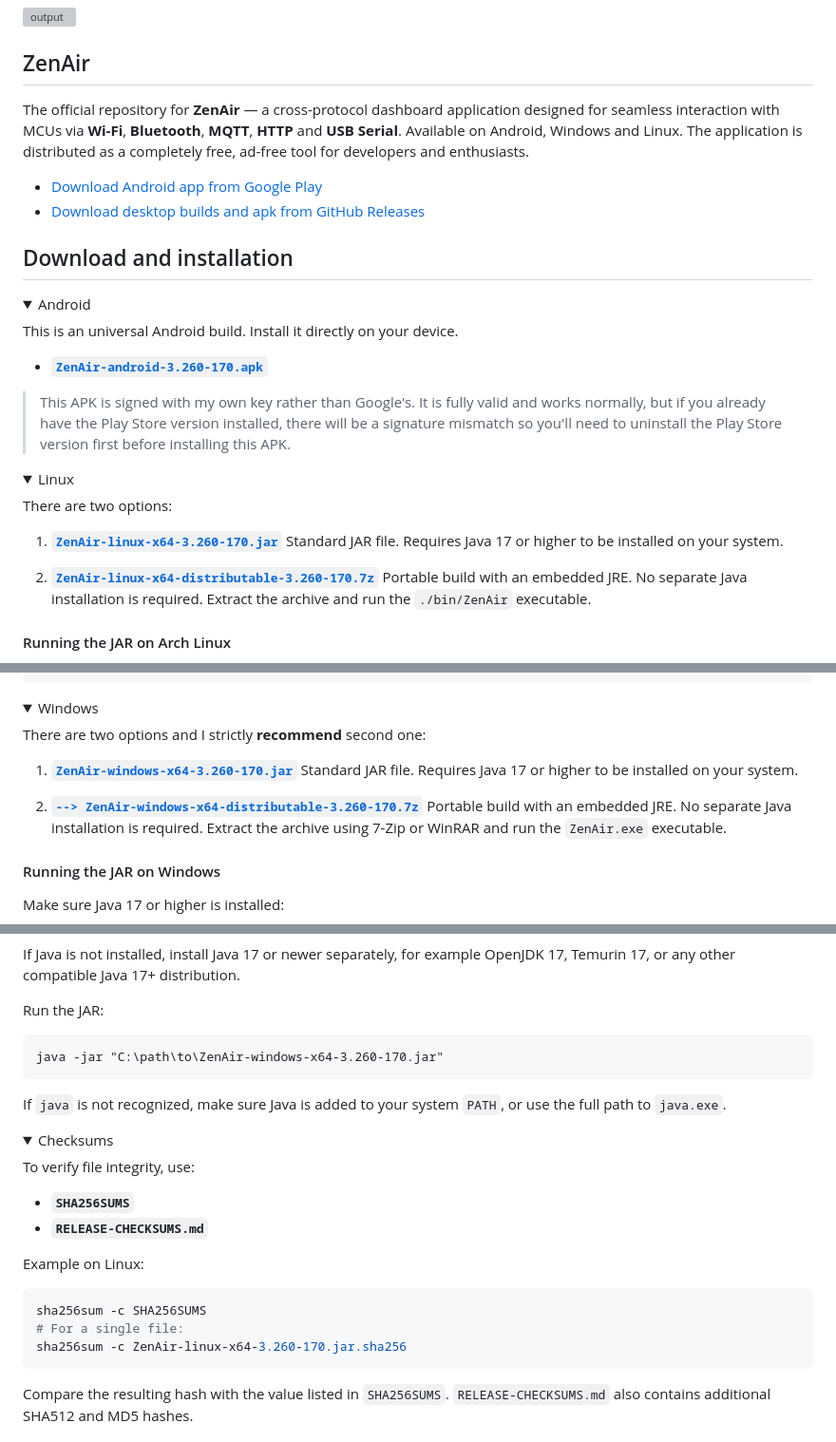
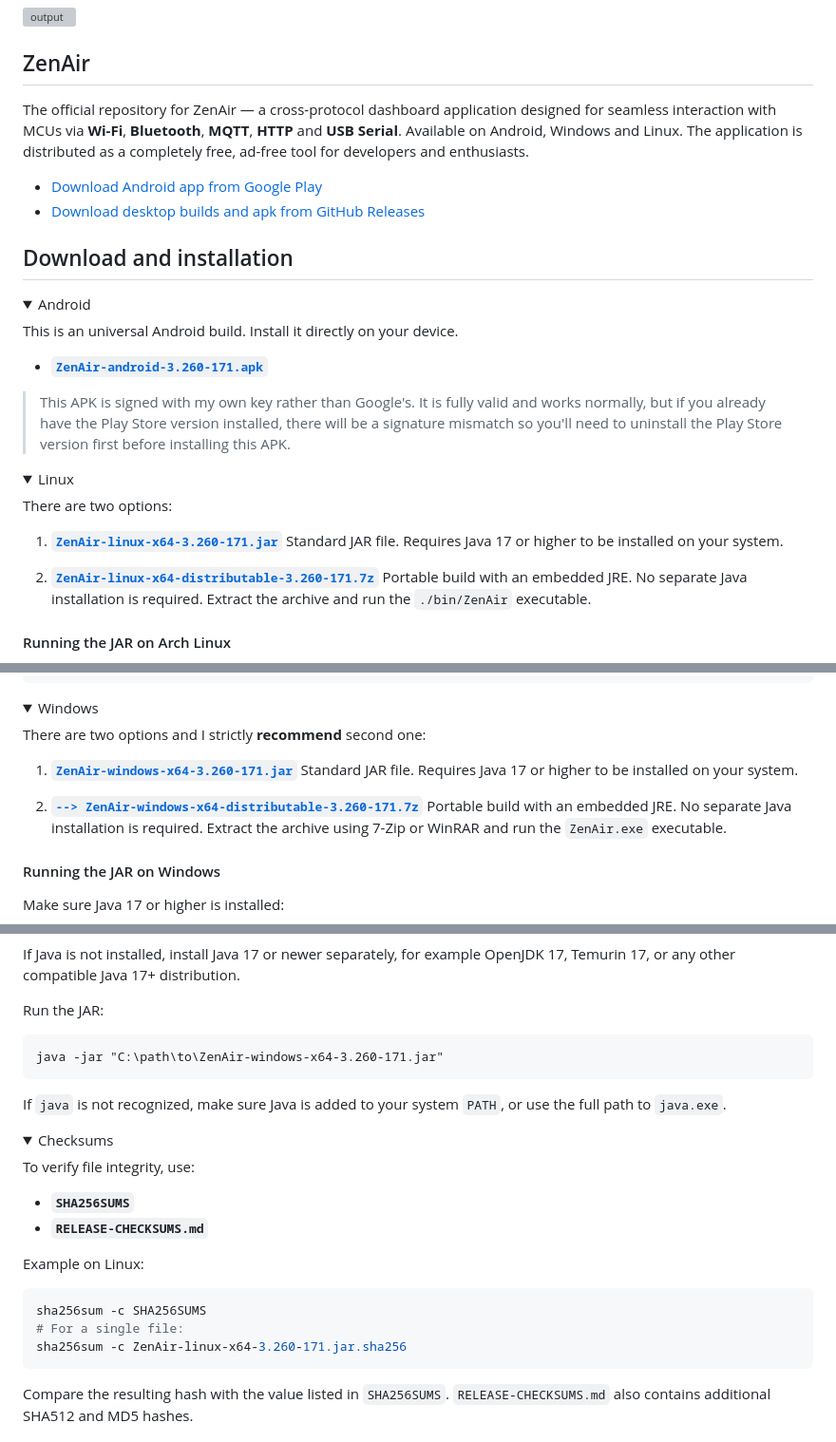
Before and after one commit to Azerlag/ZenAir-Privacy-Policy, a Markdown page: README.md, 3 parts joined by grey strips. Shown at 95% size. Drawn GitHub-style; folded sections open; grey boxes are pictures that could not be loaded.

````diff
--- a/README.md
+++ b/README.md
@@ -2,7 +2,7 @@
 
 ## ZenAir
 
-The official repository for **ZenAir** — a cross-protocol dashboard application designed for seamless interaction with MCUs via **Wi-Fi**, **Bluetooth**, **MQTT**, **HTTP** and **USB Serial**. Available on Android, Windows and Linux. The application is distributed as a completely free, ad-free tool for developers and enthusiasts.
+The official repository for ZenAir — a cross-protocol dashboard application designed for seamless interaction with MCUs via **Wi-Fi**, **Bluetooth**, **MQTT**, **HTTP** and **USB Serial**. Available on Android, Windows and Linux. The application is distributed as a completely free, ad-free tool for developers and enthusiasts.
 
 - [Download Android app from Google Play](https://play.google.com/store/apps/details?id=com.gang_tracker.arduinowifi)
 - [Download desktop builds and apk from GitHub Releases](https://github.com/Azerlag/ZenAir-Privacy-Policy/releases)
@@ -14,7 +14,7 @@ The official repository for **ZenAir** — a cross-protocol dashboard applicatio
 
 This is an universal Android build. Install it directly on your device.
 
-- [**`ZenAir-android-3.260-170.apk`**](https://github.com/Azerlag/ZenAir-Privacy-Policy/releases/download/3.260/ZenAir-android-3.260-170.apk)
+- [**`ZenAir-android-3.260-171.apk`**](https://github.com/Azerlag/ZenAir-Privacy-Policy/releases/download/3.260/ZenAir-android-3.260-171.apk)
 
 > This APK is signed with my own key rather than Google's. It is fully valid and works normally, but if you already have the Play Store version installed, there will be a signature mismatch so you'll need to uninstall the Play Store version first before installing this APK.
 
@@ -24,10 +24,10 @@ This is an universal Android build. Install it directly on your device.
 
 There are two options:
 
-1. [**`ZenAir-linux-x64-3.260-170.jar`**](https://github.com/Azerlag/ZenAir-Privacy-Policy/releases/download/3.260/ZenAir-linux-x64-3.260-170.jar)
+1. [**`ZenAir-linux-x64-3.260-171.jar`**](https://github.com/Azerlag/ZenAir-Privacy-Policy/releases/download/3.260/ZenAir-linux-x64-3.260-171.jar)
    Standard JAR file. Requires Java 17 or higher to be installed on your system.
 
-2. [**`ZenAir-linux-x64-distributable-3.260-170.7z`**](https://github.com/Azerlag/ZenAir-Privacy-Policy/releases/download/3.260/ZenAir-linux-x64-distributable-3.260-170.7z)
+2. [**`ZenAir-linux-x64-distributable-3.260-171.7z`**](https://github.com/Azerlag/ZenAir-Privacy-Policy/releases/download/3.260/ZenAir-linux-x64-distributable-3.260-171.7z)
    Portable build with an embedded JRE. No separate Java installation is required. Extract the archive and run the `./bin/ZenAir` executable.
 
 #### Running the JAR on Arch Linux
@@ -91,10 +91,10 @@ SKIKO_RENDER_API="SOFTWARE" ./bin/ZenAir
 
 There are two options and I strictly **recommend** second one:
 
-1. [**`ZenAir-windows-x64-3.260-170.jar`**](https://github.com/Azerlag/ZenAir-Privacy-Policy/releases/download/3.260/ZenAir-windows-x64-3.260-170.jar)
+1. [**`ZenAir-windows-x64-3.260-171.jar`**](https://github.com/Azerlag/ZenAir-Privacy-Policy/releases/download/3.260/ZenAir-windows-x64-3.260-171.jar)
    Standard JAR file. Requires Java 17 or higher to be installed on your system.
 
-2. [**`--> ZenAir-windows-x64-distributable-3.260-170.7z`**](https://github.com/Azerlag/ZenAir-Privacy-Policy/releases/download/3.260/ZenAir-windows-x64-distributable-3.260-170.7z)
+2. [**`--> ZenAir-windows-x64-distributable-3.260-171.7z`**](https://github.com/Azerlag/ZenAir-Privacy-Policy/releases/download/3.260/ZenAir-windows-x64-distributable-3.260-171.7z)
    Portable build with an embedded JRE. No separate Java installation is required. Extract the archive using 7-Zip or WinRAR and run the `ZenAir.exe` executable.
 
 #### Running the JAR on Windows
@@ -116,7 +116,7 @@ If Java is not installed, install Java 17 or newer separately, for example OpenJ
 Run the JAR:
 
 ```bat
-java -jar "C:\path\to\ZenAir-windows-x64-3.260-170.jar"
+java -jar "C:\path\to\ZenAir-windows-x64-3.260-171.jar"
 ```
 
 If `java` is not recognized, make sure Java is added to your system `PATH`, or use the full path to `java.exe`.
@@ -135,7 +135,7 @@ Example on Linux:
 ```bash
 sha256sum -c SHA256SUMS
 # For a single file:
-sha256sum -c ZenAir-linux-x64-3.260-170.jar.sha256
+sha256sum -c ZenAir-linux-x64-3.260-171.jar.sha256
 ```
 Compare the resulting hash with the value listed in `SHA256SUMS`. `RELEASE-CHECKSUMS.md` also contains additional SHA512 and MD5 hashes.
 
````
